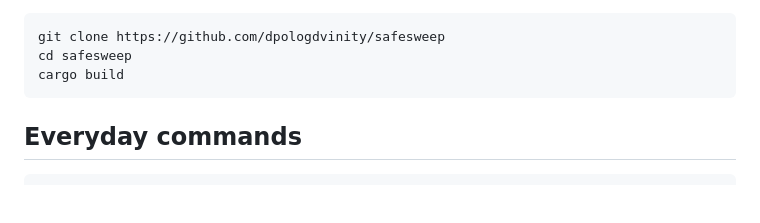
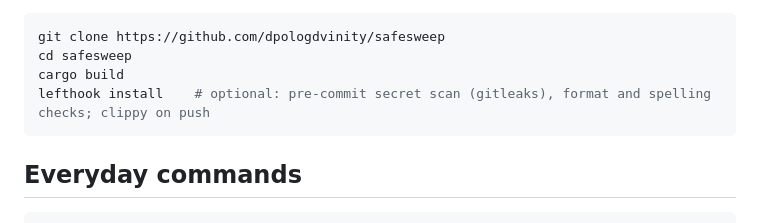
Before and after one commit to dpologdvinity/safesweep, a Markdown page: CONTRIBUTING.md, the part around the change. GitHub-like rendering; blank space fills up the shorter version.

Commit message:
docs(contributing): mention lefthook hooks

````diff
--- a/CONTRIBUTING.md
+++ b/CONTRIBUTING.md
@@ -24,6 +24,7 @@ You need:
 git clone https://github.com/dpologdvinity/safesweep
 cd safesweep
 cargo build
+lefthook install    # optional: pre-commit secret scan (gitleaks), format and spelling checks; clippy on push
 ```
 
 ## Everyday commands
````
